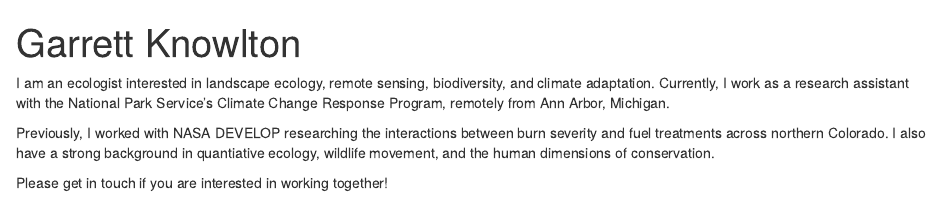
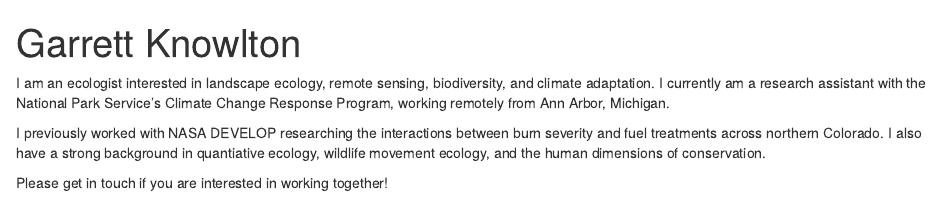
Before and after one commit to gjknowlton/Postcard, an R Markdown document (index.Rmd): the page in a window 1100 px wide, from its top. Rendered offline with R 4.5, knitr and Pandoc, with nearby package versions; drawn as R Markdown's standard HTML page in place of the format the file asks for.

Commit message:
Update index.Rmd

```diff
--- a/index.Rmd
+++ b/index.Rmd
@@ -20,10 +20,10 @@ output:
 ---
 
 I am an ecologist interested in landscape ecology, remote sensing, biodiversity,
-and climate adaptation. Currently, I work as a research assistant with the National Park Service's Climate Change Response Program, remotely from Ann Arbor, Michigan.
+and climate adaptation. I currently am a research assistant with the National Park Service's Climate Change Response Program, working remotely from Ann Arbor, Michigan.
 
-Previously, I worked with NASA DEVELOP researching the interactions between burn severity and fuel treatments across
+I previously worked with NASA DEVELOP researching the interactions between burn severity and fuel treatments across
 northern Colorado. I also have a strong background in quantiative ecology,
-wildlife movement, and the human dimensions of conservation.
+wildlife movement ecology, and the human dimensions of conservation.
 
 Please get in touch if you are interested in working together!
```
